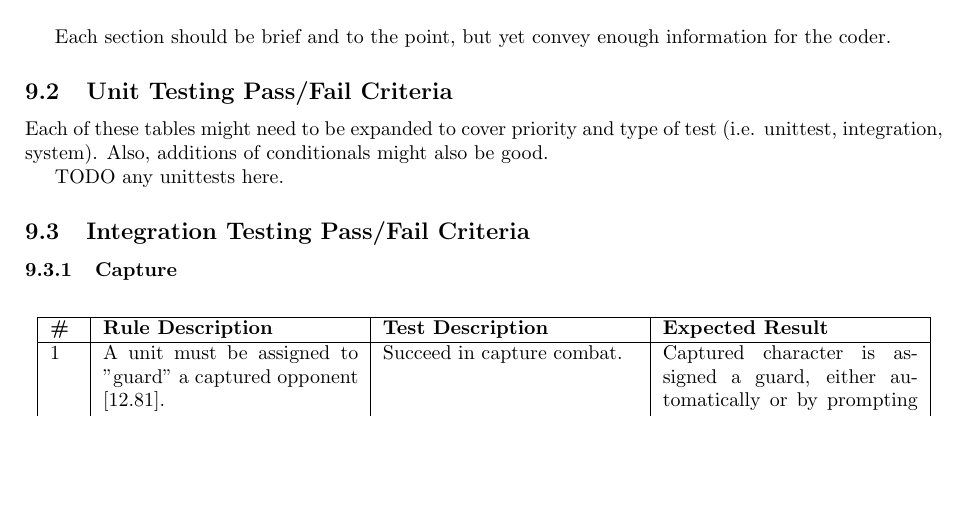
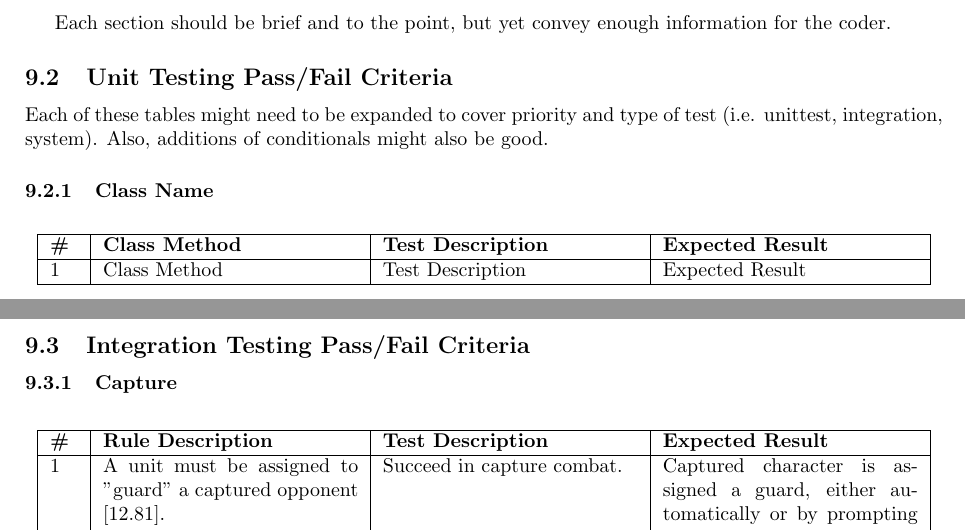
Before and after one commit to ui-cs383/SSRS, a LaTeX document (test_plan/test_plan.tex, which reads test_plan/unit_test_template.tex): part of page 9 of 29 before the commit and two parts of pages 9 and 10 of 29 after it, the two joined at a grey line, cut so that both start at the same text, the shorter picture padded with empty space. Compiled offline with pdfLaTeX.

Commit message:
Updated Test Plan with unit test section with unit test template file

```diff
--- a/test_plan/test_plan.tex
+++ b/test_plan/test_plan.tex
@@ -13,6 +13,7 @@
 \newcounter{rc}
 \newcommand{\rn}{\stepcounter{rc}\therc}
 \newcommand{\newtc}[3]{\rn & #1 & #2 & #3 \\ \hline}
+\newcommand{\newut}[3]{\rn & #1 & #2 & #3 \\ \hline}
 
 \begin{document}
 
@@ -259,7 +260,16 @@ Each section should be brief and to the point, but yet convey enough information
 \subsection{Unit Testing Pass/Fail Criteria}
 Each of these tables might need to be expanded to cover priority and type of test (i.e. unittest, integration, system). Also, additions of conditionals might also be good.
 
-TODO any unittests here.
+% @todp any unittests here.
+% template unit_test_template.tex
+\newcommand{\first}{.5cm}
+\newcommand{\second}{4.5cm}
+\newcommand{\third}{4.5cm}
+\newcommand{\fourth}{4.5cm}
+
+\input{unit_test_template}
+\newpage
+
 
 \subsection{Integration Testing Pass/Fail Criteria}
 
--- /dev/null
+++ b/test_plan/unit_test_template.tex
@@ -0,0 +1,20 @@
+\subsubsection{Class Name}
+
+\setcounter{rc}{0}
+
+\begin{center}
+
+  \begin{longtable}{| p{\first} | p{\second} | p{\third} | p{\fourth} |}
+    \hline
+    \textbf{\#}&
+    \textbf{Class Method}&
+    \textbf{Test Description}&
+    \textbf{Expected Result}
+    \\ \hline
+
+    \newut{Class Method}
+    {Test Description}
+    {Expected Result}
+
+  \end{longtable}
+\end{center}
```
Also changed, not shown: test_plan/test_plan.pdf.
